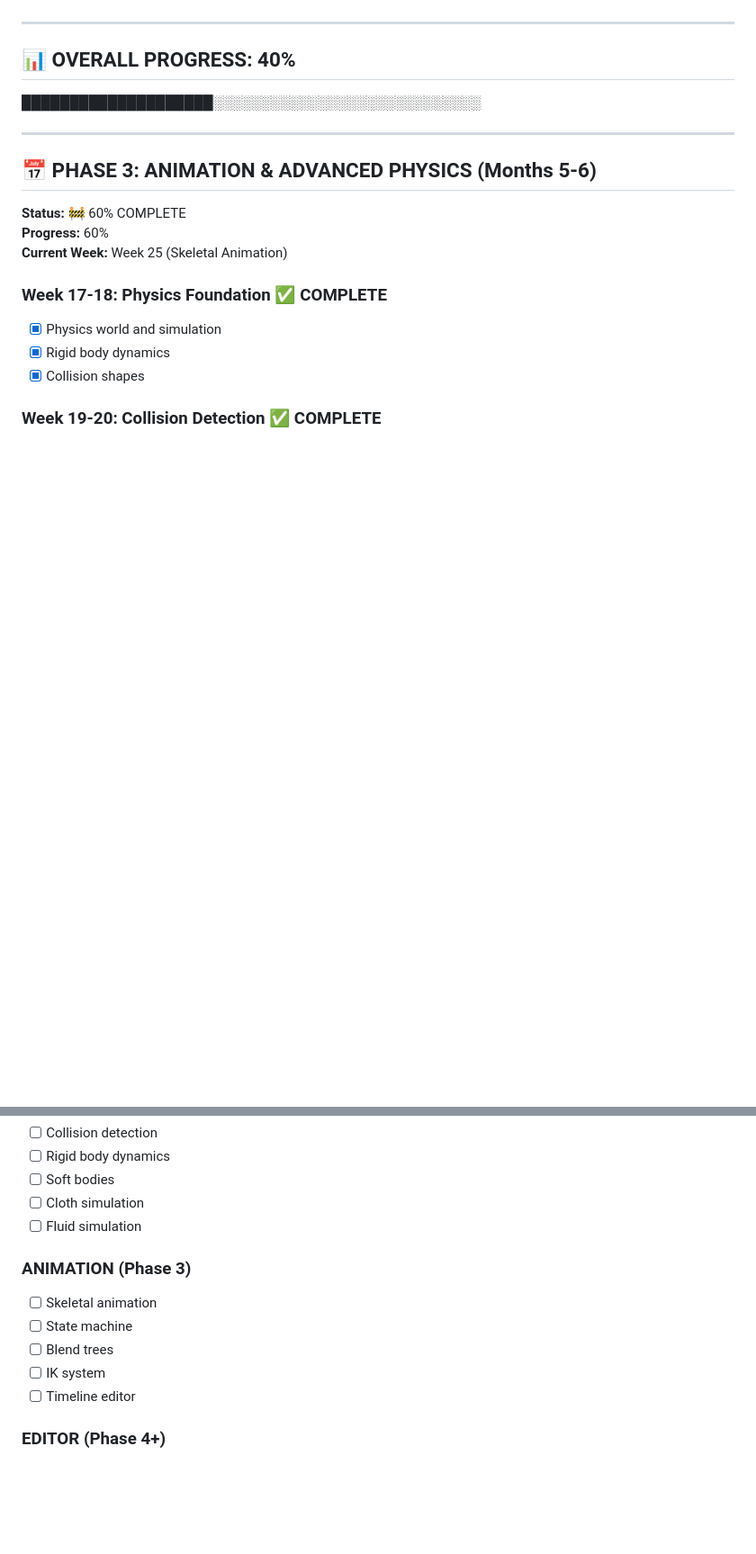
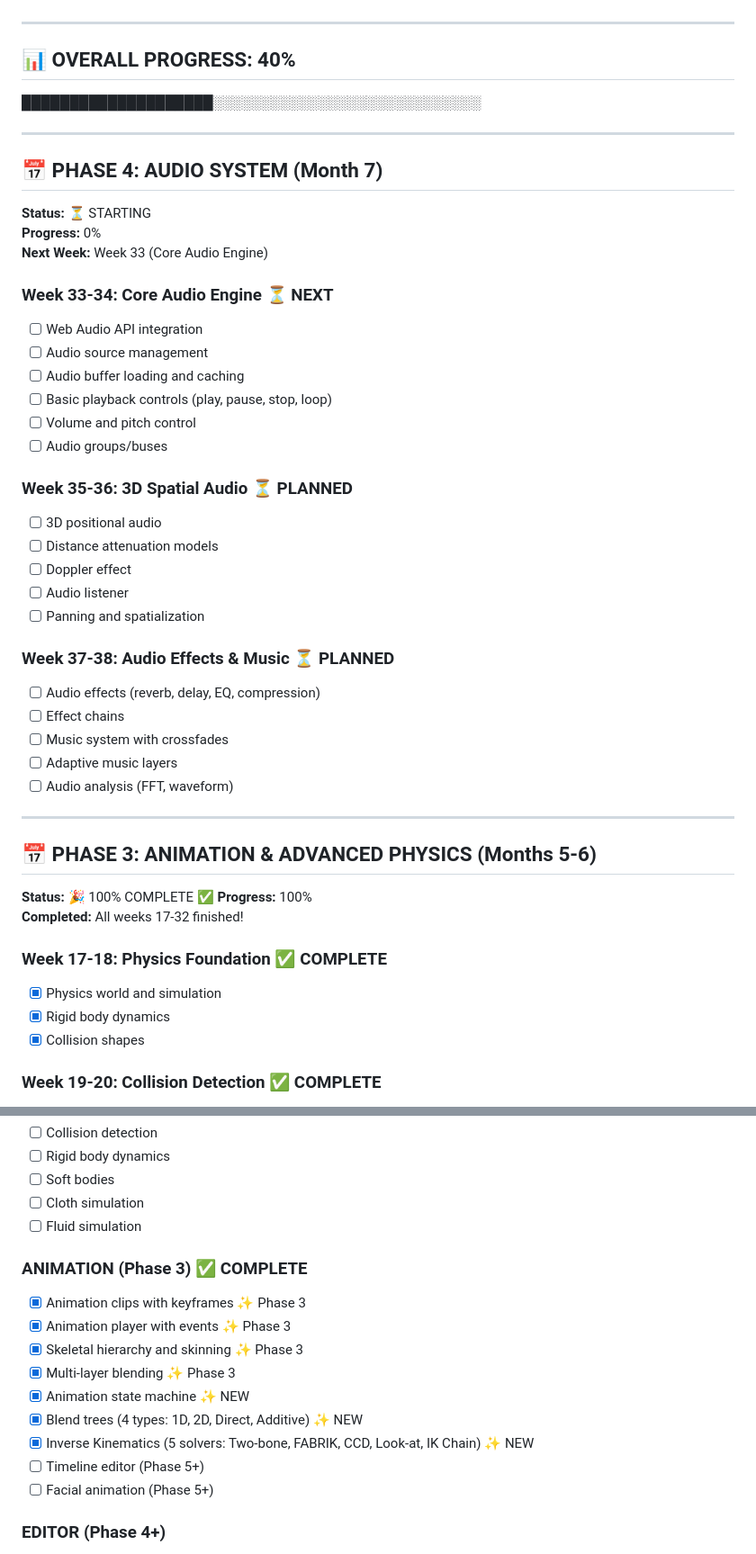
Before and after one commit to MrNova420/WebForge, a Markdown page: PROGRESS.md, 2 parts joined by grey strips. Shown at 90% size. Drawn GitHub-style; blank space fills up the shorter version.

Commit message:
Update PROGRESS.md: Phase 3 complete (100%), Phase 4 Audio ready to start
Co-authored-by: MrNova420 <155208275+MrNova420@users.noreply.github.com>

```diff
--- a/PROGRESS.md
+++ b/PROGRESS.md
@@ -41,11 +41,41 @@
 
 ---
 
+## 📅 PHASE 4: AUDIO SYSTEM (Month 7)
+
+**Status:** ⏳ STARTING
+**Progress:** 0%
+**Next Week:** Week 33 (Core Audio Engine)
+
+### Week 33-34: Core Audio Engine ⏳ NEXT
+- [ ] Web Audio API integration
+- [ ] Audio source management
+- [ ] Audio buffer loading and caching
+- [ ] Basic playback controls (play, pause, stop, loop)
+- [ ] Volume and pitch control
+- [ ] Audio groups/buses
+
+### Week 35-36: 3D Spatial Audio ⏳ PLANNED
+- [ ] 3D positional audio
+- [ ] Distance attenuation models
+- [ ] Doppler effect
+- [ ] Audio listener
+- [ ] Panning and spatialization
+
+### Week 37-38: Audio Effects & Music ⏳ PLANNED
+- [ ] Audio effects (reverb, delay, EQ, compression)
+- [ ] Effect chains
+- [ ] Music system with crossfades
+- [ ] Adaptive music layers
+- [ ] Audio analysis (FFT, waveform)
+
+---
+
 ## 📅 PHASE 3: ANIMATION & ADVANCED PHYSICS (Months 5-6)
 
-**Status:** 🚧 60% COMPLETE
-**Progress:** 60%
-**Current Week:** Week 25 (Skeletal Animation)
+**Status:** 🎉 100% COMPLETE ✅
+**Progress:** 100%
+**Completed:** All weeks 17-32 finished!
 
 ### Week 17-18: Physics Foundation ✅ COMPLETE
 - [x] Physics world and simulation
@@ -310,12 +356,16 @@
 - [ ] Cloth simulation
 - [ ] Fluid simulation
 
-### ANIMATION (Phase 3)
-- [ ] Skeletal animation
-- [ ] State machine
-- [ ] Blend trees
-- [ ] IK system
-- [ ] Timeline editor
+### ANIMATION (Phase 3) ✅ COMPLETE
+- [x] Animation clips with keyframes ✨ Phase 3
+- [x] Animation player with events ✨ Phase 3
+- [x] Skeletal hierarchy and skinning ✨ Phase 3
+- [x] Multi-layer blending ✨ Phase 3
+- [x] Animation state machine ✨ NEW
+- [x] Blend trees (4 types: 1D, 2D, Direct, Additive) ✨ NEW
+- [x] Inverse Kinematics (5 solvers: Two-bone, FABRIK, CCD, Look-at, IK Chain) ✨ NEW
+- [ ] Timeline editor (Phase 5+)
+- [ ] Facial animation (Phase 5+)
 
 ### EDITOR (Phase 4+)
 - [ ] Scene view
```
Also changed, not shown: other parts of PROGRESS.md (+32 -13 lines).
